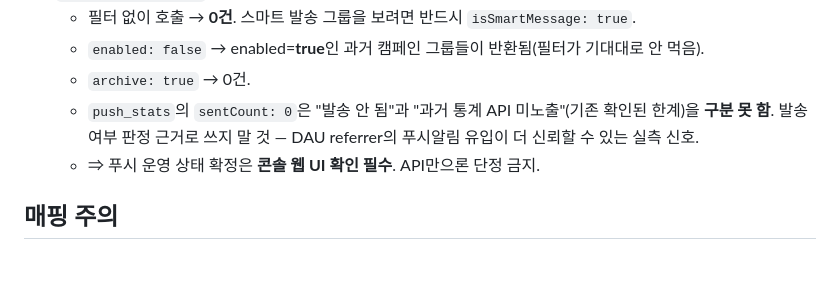
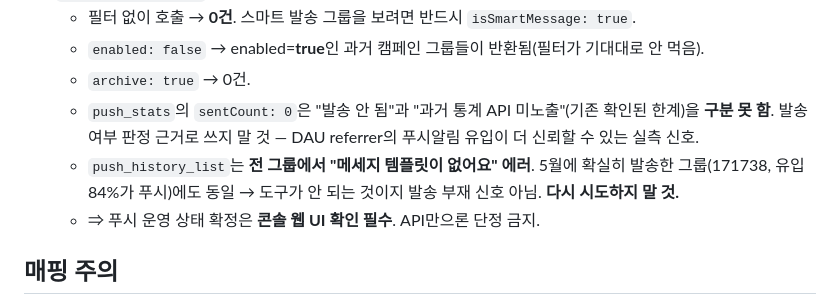
Before and after one commit to jeongmin2514/app-insight, a Markdown page: COLLECT.md, the part around the change. Drawn GitHub-style; blank space fills up the shorter version.

Commit message:
docs: push_history_list도 막다른 길 - 전 그룹 에러, 재시도 금지

```diff
--- a/COLLECT.md
+++ b/COLLECT.md
@@ -52,6 +52,7 @@
   - `enabled: false` → enabled=**true**인 과거 캠페인 그룹들이 반환됨(필터가 기대대로 안 먹음).
   - `archive: true` → 0건.
   - `push_stats`의 `sentCount: 0`은 "발송 안 됨"과 "과거 통계 API 미노출"(기존 확인된 한계)을 **구분 못 함**. 발송 여부 판정 근거로 쓰지 말 것 — DAU referrer의 푸시알림 유입이 더 신뢰할 수 있는 실측 신호.
+  - `push_history_list`는 **전 그룹에서 "메세지 템플릿이 없어요" 에러**. 5월에 확실히 발송한 그룹(171738, 유입 84%가 푸시)에도 동일 → 도구가 안 되는 것이지 발송 부재 신호 아님. **다시 시도하지 말 것.**
   - ⇒ 푸시 운영 상태 확정은 **콘솔 웹 UI 확인 필수**. API만으론 단정 금지.
 
 ## 매핑 주의
```
